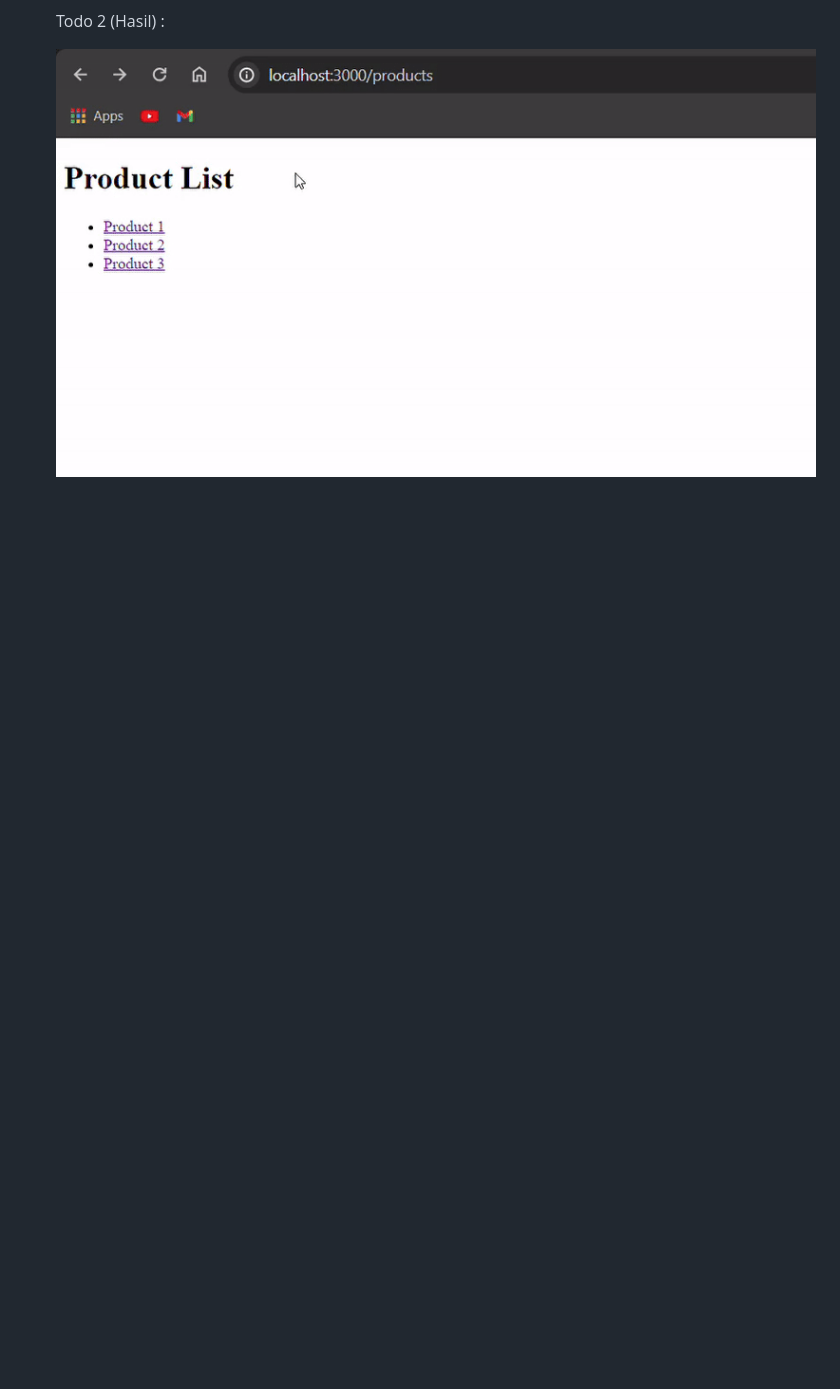
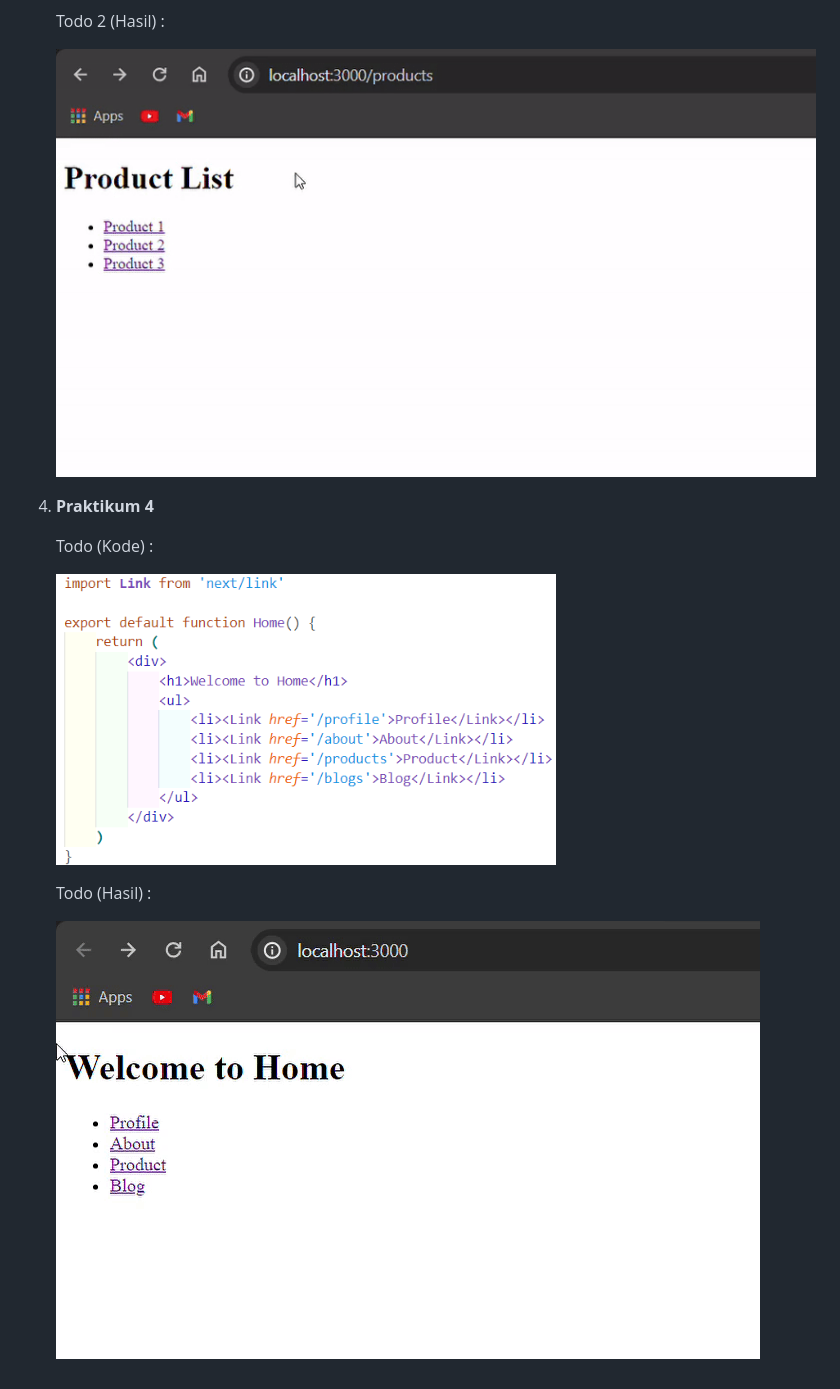
Before and after one commit to MahardhikaB/PBF, a Markdown page: Pertemuan05/README.md, the part around the change. Drawn GitHub-style; pictures changed too: Pertemuan05/images/P4_Hasil.gif (added), Pertemuan05/images/P4_Page.png (added); blank space fills up the shorter version.

Commit message:
Praktikum 04

```diff
--- a/Pertemuan05/README.md
+++ b/Pertemuan05/README.md
@@ -59,3 +59,14 @@
     Todo 2 (Hasil) :
 
     <img src="images/P3_Todo2_Hasil.gif" alt="Alt Text"/>
+
+
+4. **Praktikum 4**
+
+    Todo (Kode) :
+
+    <img src="images/P4_Page.png" alt="Alt Text" width="500"/>
+
+    Todo (Hasil) :
+
+    <img src="images/P4_Hasil.gif" alt="Alt Text"/>
```
Also changed, not shown: 1 other file.
